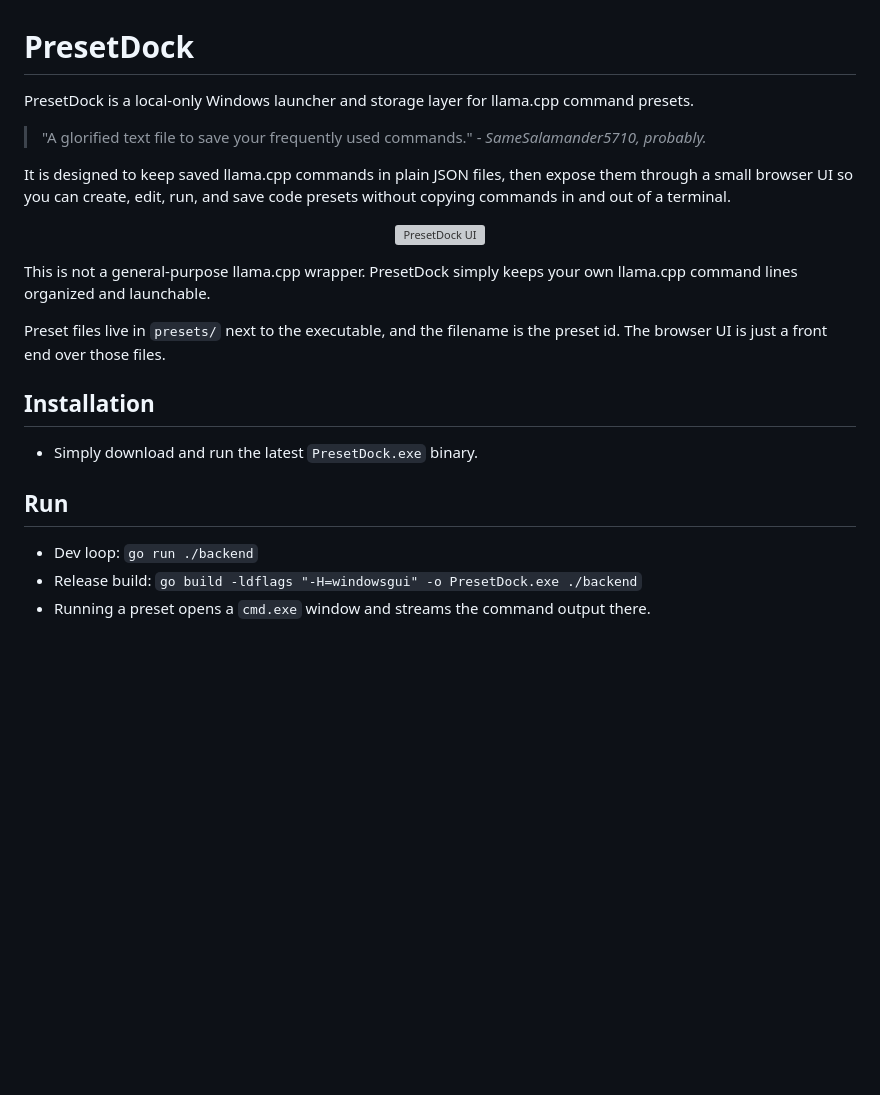
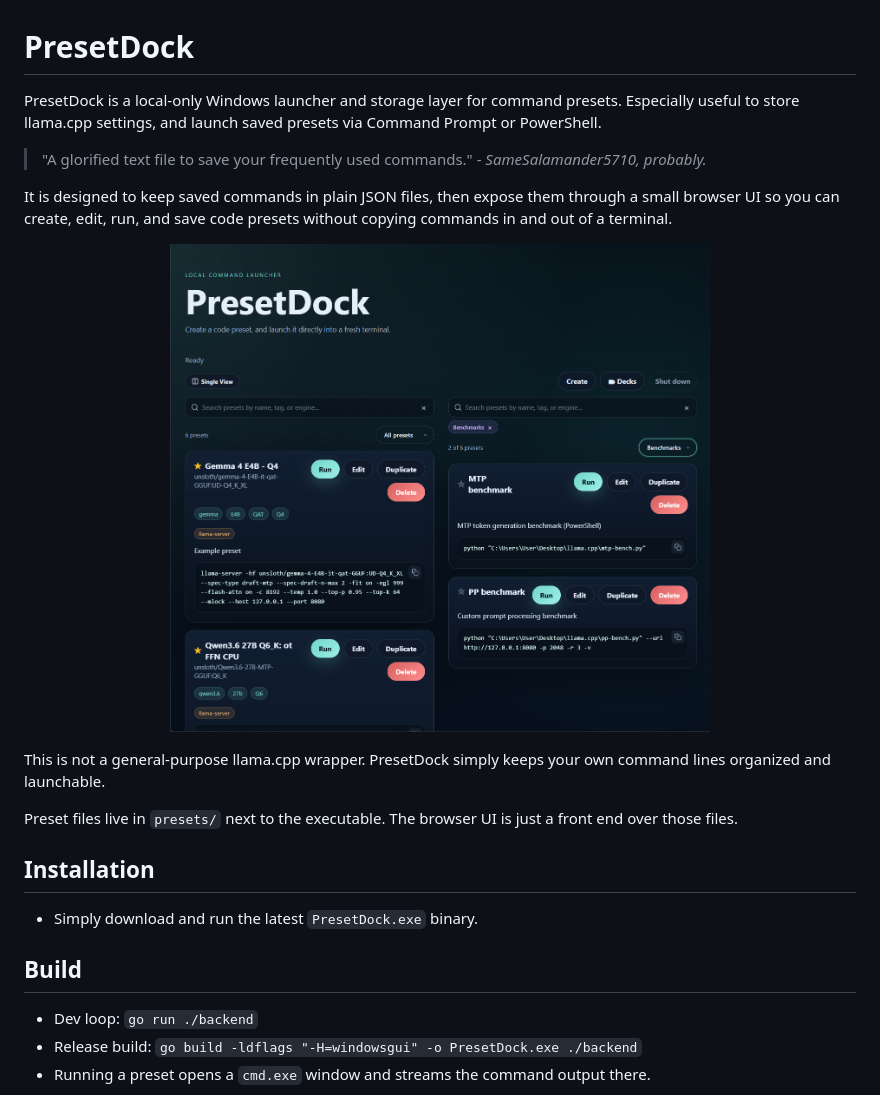
Before and after one commit to SameSalamander5710/PresetDock, a Markdown page: README.md, the part around the change. Rendered like a GitHub page; pictures changed too: docs/images/Screeenshot_20260809_01.png (added); blank space fills up the shorter version; grey boxes are pictures that could not be loaded.

Commit message:
Simplified readme
Now presents the app as a general purpose command organiser and launcher.

```diff
--- a/README.md
+++ b/README.md
@@ -1,25 +1,25 @@
 # PresetDock
 
-PresetDock is a local-only Windows launcher and storage layer for llama.cpp command presets.
+PresetDock is a local-only Windows launcher and storage layer for command presets. Especially useful to store llama.cpp settings, and launch saved presets via Command Prompt or PowerShell.
 
 
 > "A glorified text file to save your frequently used commands." - _SameSalamander5710, probably._
 
-It is designed to keep saved llama.cpp commands in plain JSON files, then expose them through a small browser UI so you can create, edit, run, and save code presets without copying commands in and out of a terminal.
+It is designed to keep saved commands in plain JSON files, then expose them through a small browser UI so you can create, edit, run, and save code presets without copying commands in and out of a terminal.
 
 <p align="center">
-	<img src="docs/images/Screenshot.gif" alt="PresetDock UI" width="65%" />
+	<img src="docs/images/Screeenshot_20260809_01.png" alt="PresetDock UI" width="65%" />
 </p>
 
-This is not a general-purpose llama.cpp wrapper. PresetDock simply keeps your own llama.cpp command lines organized and launchable.
+This is not a general-purpose llama.cpp wrapper. PresetDock simply keeps your own command lines organized and launchable.
 
-Preset files live in `presets/` next to the executable, and the filename is the preset id. The browser UI is just a front end over those files.
+Preset files live in `presets/` next to the executable. The browser UI is just a front end over those files.
 
 ## Installation
 
 - Simply download and run the latest `PresetDock.exe` binary.
 
-## Run
+## Build
 
 - Dev loop: `go run ./backend`
 - Release build: `go build -ldflags "-H=windowsgui" -o PresetDock.exe ./backend`
```
Also changed, not shown: 1 other file.
